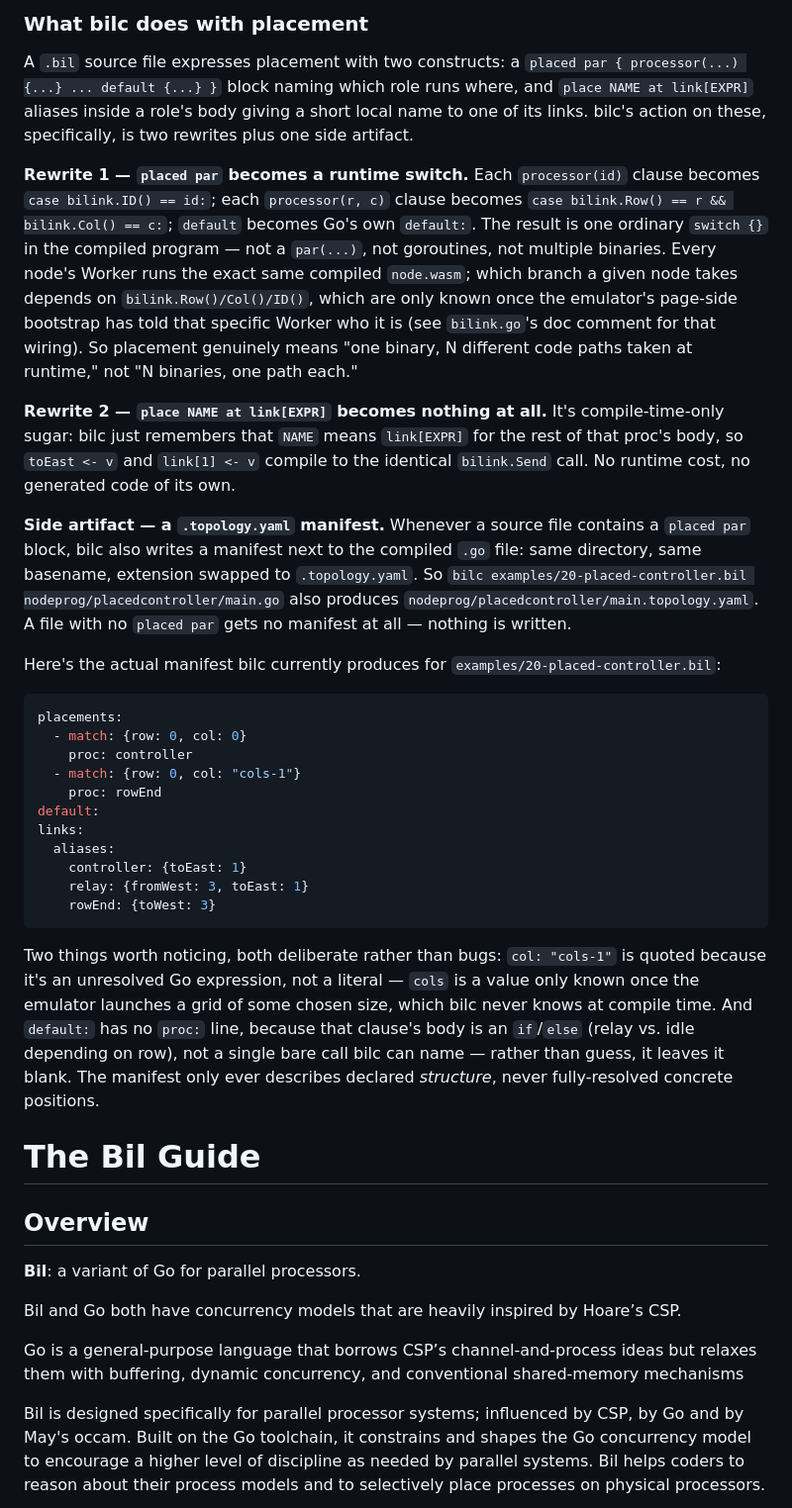
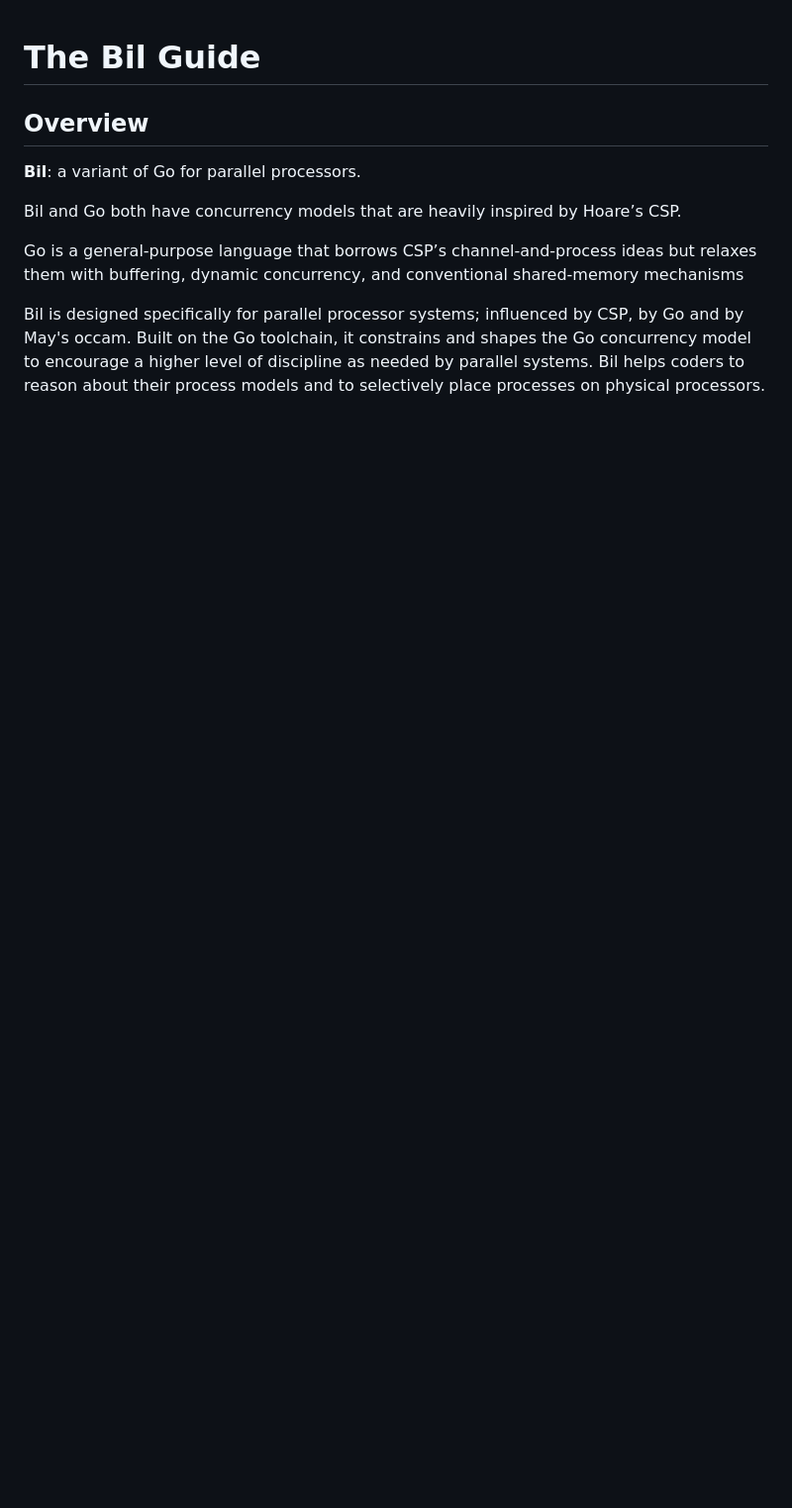
Before and after one commit to bil-lang/bil, a Markdown page: docs/guide.md, the part around the change. Shown at 99% size. Rendered like a GitHub page; blank space fills up the shorter version.

Commit message:
revert placement for now

````diff
--- a/docs/guide.md
+++ b/docs/guide.md
@@ -1,34 +1,3 @@
-
-
-### What bilc does with placement
-
-A `.bil` source file expresses placement with two constructs: a `placed par { processor(...) {...} ... default {...} }` block naming which role runs where, and `place NAME at link[EXPR]` aliases inside a role's body giving a short local name to one of its links. bilc's action on these, specifically, is two rewrites plus one side artifact.
-
-**Rewrite 1 — `placed par` becomes a runtime switch.** Each `processor(id)` clause becomes `case bilink.ID() == id:`; each `processor(r, c)` clause becomes `case bilink.Row() == r && bilink.Col() == c:`; `default` becomes Go's own `default:`. The result is one ordinary `switch {}` in the compiled program — not a `par(...)`, not goroutines, not multiple binaries. Every node's Worker runs the exact same compiled `node.wasm`; which branch a given node takes depends on `bilink.Row()/Col()/ID()`, which are only known once the emulator's page-side bootstrap has told that specific Worker who it is (see `bilink.go`'s doc comment for that wiring). So placement genuinely means "one binary, N different code paths taken at runtime," not "N binaries, one path each."
-
-**Rewrite 2 — `place NAME at link[EXPR]` becomes nothing at all.** It's compile-time-only sugar: bilc just remembers that `NAME` means `link[EXPR]` for the rest of that proc's body, so `toEast <- v` and `link[1] <- v` compile to the identical `bilink.Send` call. No runtime cost, no generated code of its own.
-
-**Side artifact — a `.topology.yaml` manifest.** Whenever a source file contains a `placed par` block, bilc also writes a manifest next to the compiled `.go` file: same directory, same basename, extension swapped to `.topology.yaml`. So `bilc examples/20-placed-controller.bil nodeprog/placedcontroller/main.go` also produces `nodeprog/placedcontroller/main.topology.yaml`. A file with no `placed par` gets no manifest at all — nothing is written.
-
-Here's the actual manifest bilc currently produces for `examples/20-placed-controller.bil`:
-
-```yaml
-placements:
-  - match: {row: 0, col: 0}
-    proc: controller
-  - match: {row: 0, col: "cols-1"}
-    proc: rowEnd
-default:
-links:
-  aliases:
-    controller: {toEast: 1}
-    relay: {fromWest: 3, toEast: 1}
-    rowEnd: {toWest: 3}
-```
-
-Two things worth noticing, both deliberate rather than bugs: `col: "cols-1"` is quoted because it's an unresolved Go expression, not a literal — `cols` is a value only known once the emulator launches a grid of some chosen size, which bilc never knows at compile time. And `default:` has no `proc:` line, because that clause's body is an `if`/`else` (relay vs. idle depending on row), not a single bare call bilc can name — rather than guess, it leaves it blank. The manifest only ever describes declared *structure*, never fully-resolved concrete positions.
-
-
 <a id="top"></a>
 
 # The Bil Guide
````
